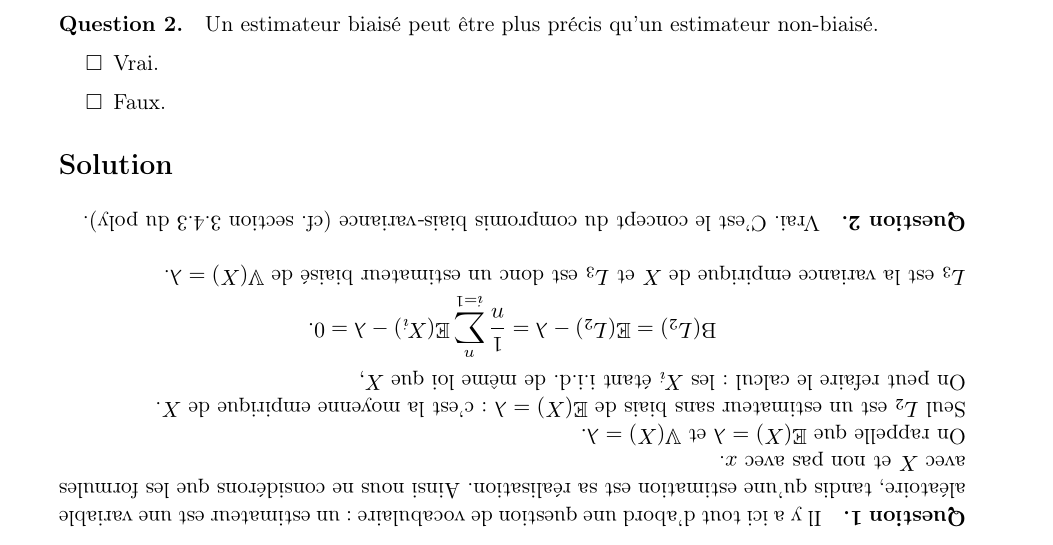
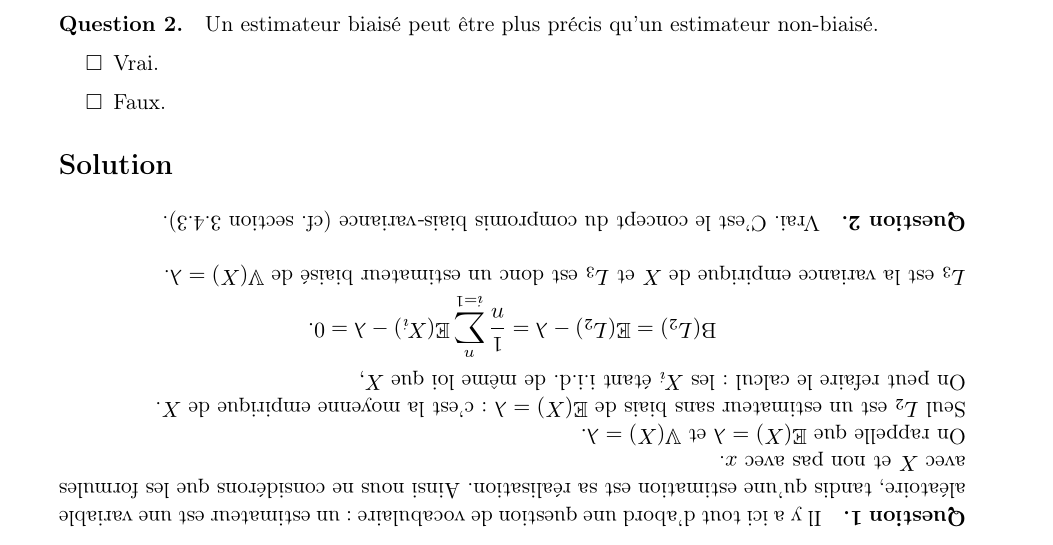
Before and after one commit to chagaz/sdd_2021, a LaTeX thesis (poly/sdd_2021_poly.tex, which reads poly/contents/qcm/qcm2.tex): part of page 32 of 118, cut so that both start at the same text. Compiled offline with pdfLaTeX; the source files are stored in an older character set and shown here as Unicode; a LaTeX package or settings file that is missing is left out.

Commit message:
fixed references

```diff
--- a/poly/contents/qcm/qcm2.tex
+++ b/poly/contents/qcm/qcm2.tex
@@ -56,7 +56,7 @@ $L_3$ est la variance empirique de $X$ et $L_3$ est donc un estimateur
 biaisé de $\VV(X) = \lambda$. \newline
 
 \paragraph{Question 2.} Vrai. C'est le concept du compromis biais-variance
-(cf. section 3.4.3 du poly).
+(cf. section~\ref{sec:precision_estimateur}).
 \end{minipage}%
 }%
 
```
